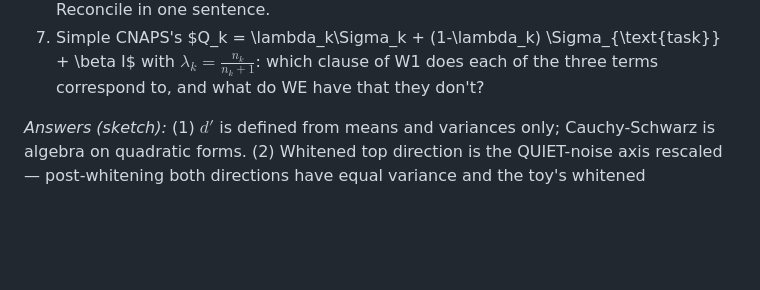
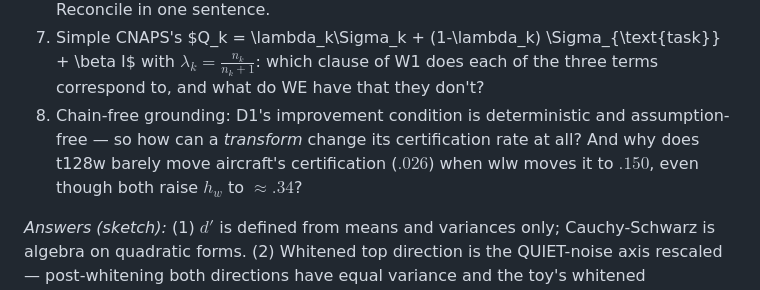
Before and after one commit to idolaxer8/ssl-cp-research, a Markdown page: docs/dwt_wt_learning_edition.md, the part around one of its changes. Drawn GitHub-style; blank space fills up the shorter version.

```diff
--- a/docs/dwt_wt_learning_edition.md
+++ b/docs/dwt_wt_learning_edition.md
@@ -628,6 +693,11 @@ Full annotated stack with links and reading order:
    \Sigma_{\text{task}} + \beta I$ with $\lambda_k = \frac{n_k}{n_k+1}$:
    which clause of W1 does each of the three terms correspond to, and
    what do WE have that they don't?
+8. Chain-free grounding: D1's improvement condition is deterministic and
+   assumption-free — so how can a *transform* change its certification
+   rate at all? And why does t128w barely move aircraft's certification
+   ($.026$) when wlw moves it to $.150$, even though both raise $h_w$ to
+   $\approx .34$?
 
 *Answers (sketch):* (1) $d'$ is defined from means and variances only;
 Cauchy-Schwarz is algebra on quadratic forms. (2) Whitened top direction
```
Also changed, not shown: other parts of docs/dwt_wt_learning_edition.md (+102 -28 lines), docs/figs/dwt_wt_learning_chainfree.png (added), 1 other file.
